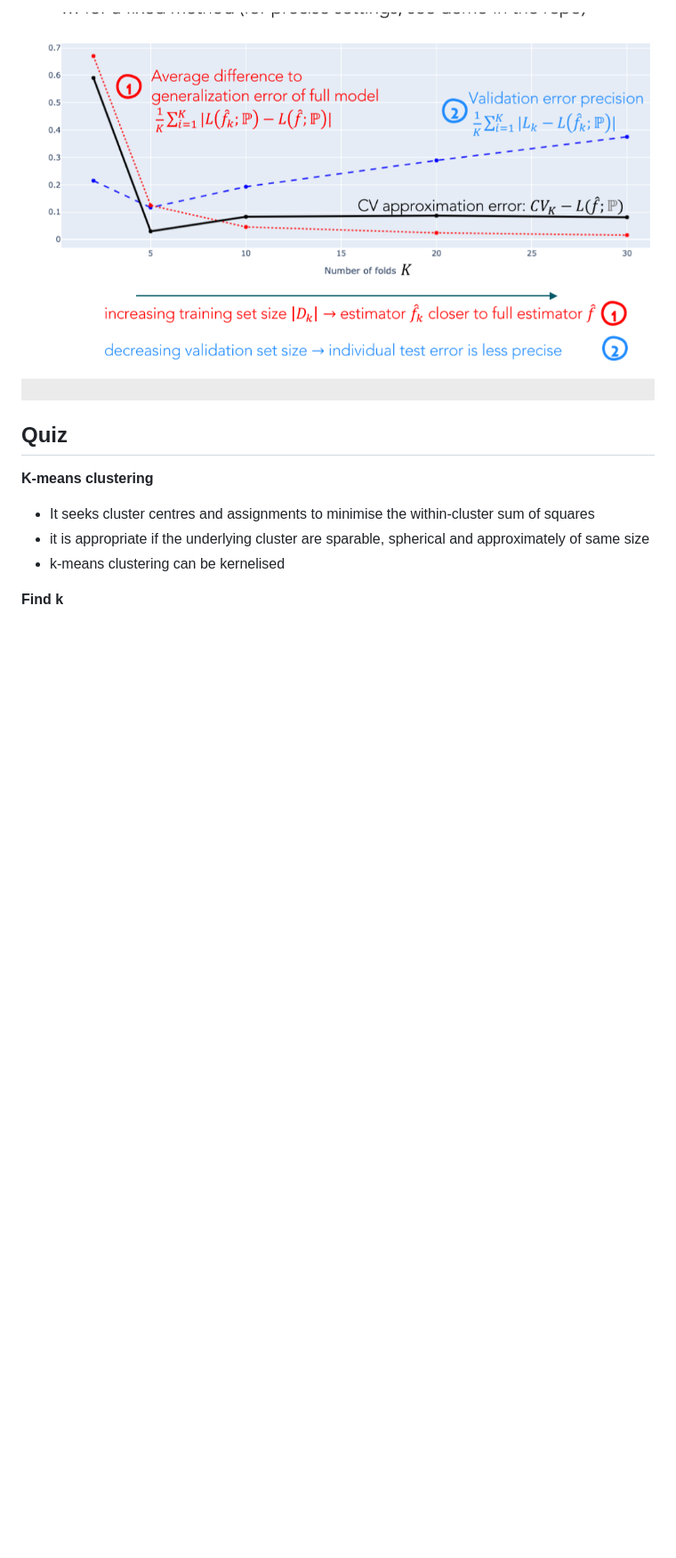
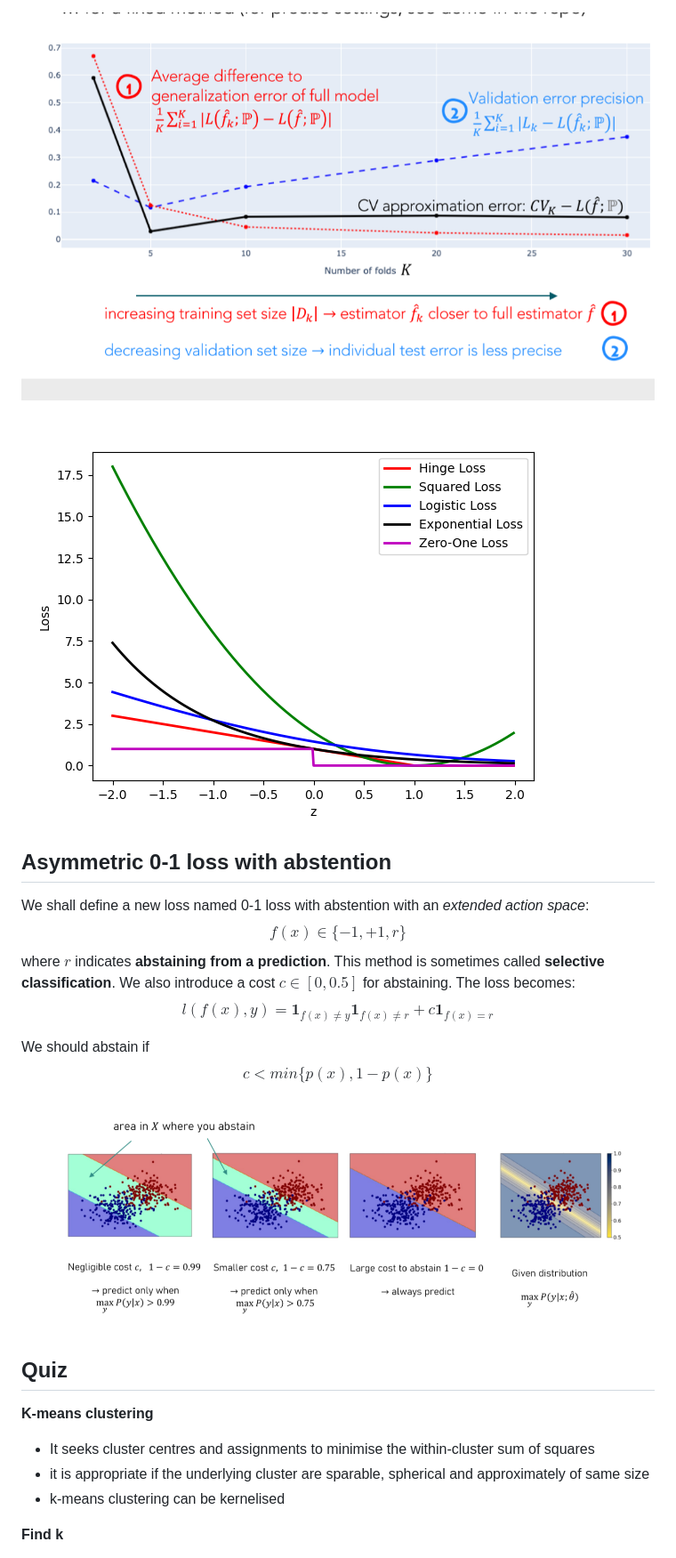
Before and after one commit to Gnkgo/summaries, a Markdown page: introduction-to-machine-learning/iml.md, the part around the change printed below. Shown: that part at 89% size. Drawn GitHub-style; pictures changed too: introduction-to-machine-learning/assets/0-1-loss.png (added), introduction-to-machine-learning/assets/errors.png (added); blank space fills up the shorter version.

Commit message:
IML

```diff
--- a/introduction-to-machine-learning/iml.md
+++ b/introduction-to-machine-learning/iml.md
@@ -92,5 +91,18 @@ $$1 - D_G(x)$$
 ## Error
 ![alt text](assets/graph_error.png "error")
+![alt text](assets/errors.png "error")
+
+## Asymmetric 0-1 loss with abstention
+We shall define a new loss named 0-1 loss with abstention with an *extended action space*:
+$$f(x) \in \{-1, +1, r\}$$
+where $r$ indicates **abstaining from a prediction**. This method is sometimes called **selective classification**. We also introduce a cost $c \in[0, 0.5]$ for abstaining. The loss becomes:
+$$l(f(x), y) = \mathbf {1}_{f(x)\neq y} \mathbf{1}_{f(x) \neq r} + c \mathbf{1}_{f(x) = r}$$
+
+We should abstain if
+$$c < min \{p(x), 1 - p(x)\}$$
+
+![Alt text](assets/0-1-loss.png)
+
 
 ## Quiz
 **K-means clustering**
```
Also changed, not shown: other parts of introduction-to-machine-learning/iml.md (+2 -1 lines).
